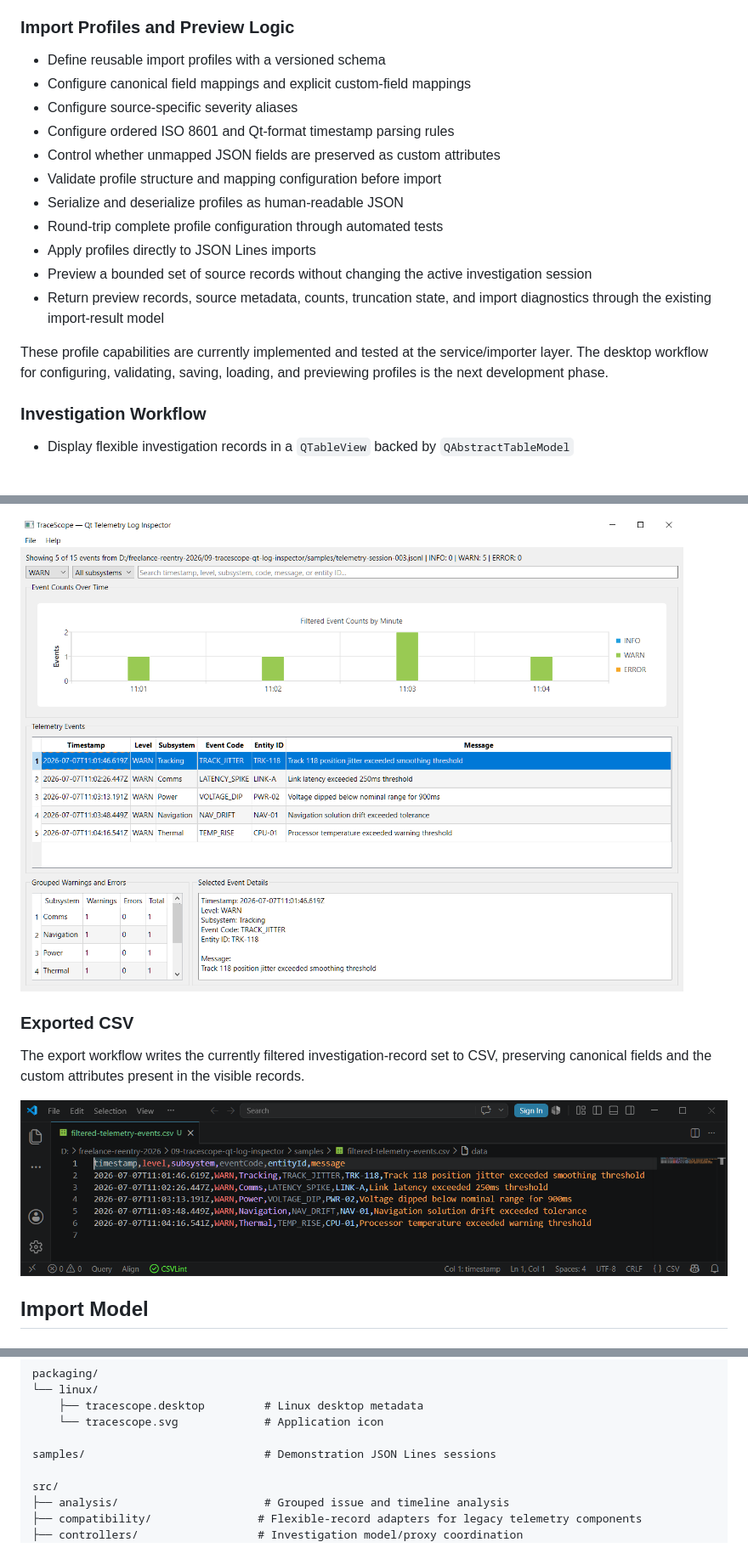
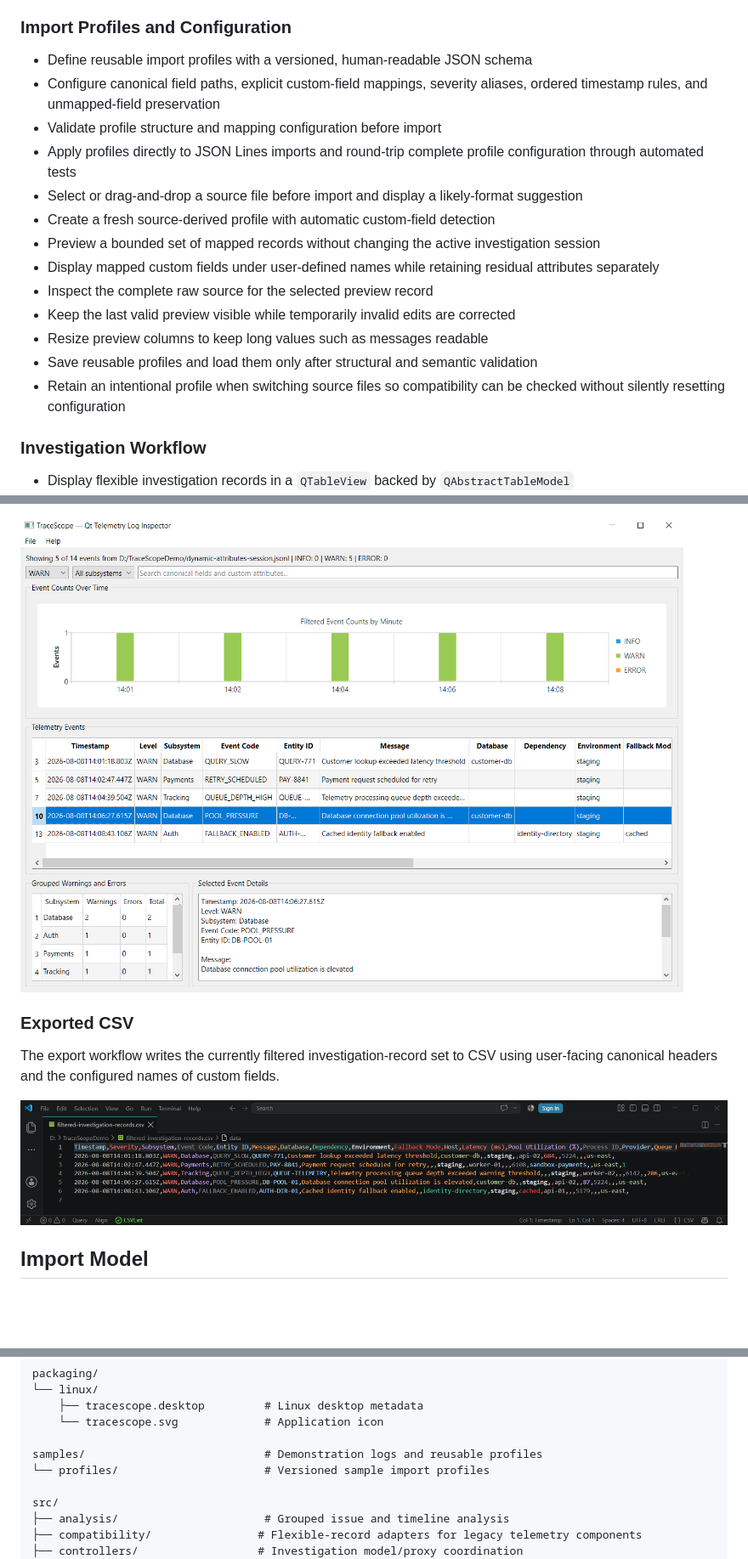
Before and after one commit to w-cook/tracescope-qt-log-inspector, a Markdown page: README.md, 3 parts joined by grey strips. Shown: that part at 85% size. GitHub-like rendering; pictures changed too: docs/screenshots/tracescope-exported-csv.png, docs/screenshots/tracescope-filtered-warnings.png; blank space fills up the shorter version.

Commit message:
Document v0.6.0 import configuration milestone

```diff
--- a/README.md
+++ b/README.md
@@ -66,21 +78,21 @@ Qt, Qt Creator, CMake, Git, and a local compiler are not required to run the pac
 - Preserve the original JSON Lines layout as the default mapping for backward compatibility
 - Register file importers through a common `ILogImporter` abstraction and internal importer registry
 
-### Import Profiles and Preview Logic
+### Import Profiles and Configuration
 
-- Define reusable import profiles with a versioned schema
-- Configure canonical field mappings and explicit custom-field mappings
-- Configure source-specific severity aliases
-- Configure ordered ISO 8601 and Qt-format timestamp parsing rules
-- Control whether unmapped JSON fields are preserved as custom attributes
+- Define reusable import profiles with a versioned, human-readable JSON schema
+- Configure canonical field paths, explicit custom-field mappings, severity aliases, ordered timestamp rules, and unmapped-field preservation
 - Validate profile structure and mapping configuration before import
-- Serialize and deserialize profiles as human-readable JSON
-- Round-trip complete profile configuration through automated tests
-- Apply profiles directly to JSON Lines imports
-- Preview a bounded set of source records without changing the active investigation session
-- Return preview records, source metadata, counts, truncation state, and import diagnostics through the existing import-result model
-
-These profile capabilities are currently implemented and tested at the service/importer layer. The desktop workflow for configuring, validating, saving, loading, and previewing profiles is the next development phase.
+- Apply profiles directly to JSON Lines imports and round-trip complete profile configuration through automated tests
+- Select or drag-and-drop a source file before import and display a likely-format suggestion
+- Create a fresh source-derived profile with automatic custom-field detection
+- Preview a bounded set of mapped records without changing the active investigation session
+- Display mapped custom fields under user-defined names while retaining residual attributes separately
+- Inspect the complete raw source for the selected preview record
+- Keep the last valid preview visible while temporarily invalid edits are corrected
+- Resize preview columns to keep long values such as messages readable
+- Save reusable profiles and load them only after structural and semantic validation
+- Retain an intentional profile when switching source files so compatibility can be checked without silently resetting configuration
 
 ### Investigation Workflow
 
@@ -125,7 +145,7 @@ Severity, subsystem, and text filters update the event table, summary informatio
 
 ### Exported CSV
 
-The export workflow writes the currently filtered investigation-record set to CSV, preserving canonical fields and the custom attributes present in the visible records.
+The export workflow writes the currently filtered investigation-record set to CSV using user-facing canonical headers and the configured names of custom fields.
 
 ![TraceScope Exported CSV](docs/screenshots/tracescope-exported-csv.png)
 
@@ -225,7 +246,8 @@ packaging/
     ├── tracescope.desktop         # Linux desktop metadata
     └── tracescope.svg             # Application icon
 
-samples/                           # Demonstration JSON Lines sessions
+samples/                           # Demonstration logs and reusable profiles
+└── profiles/                      # Versioned sample import profiles
 
 src/
 ├── analysis/                      # Grouped issue and timeline analysis
```
Also changed, not shown: other parts of README.md (+47 -25 lines), docs/expansion-roadmap.md (+38 -25 lines), docs/screenshots/tracescope-dashboard.png, docs/screenshots/tracescope-import-configuration.png (added), 3 other files.
